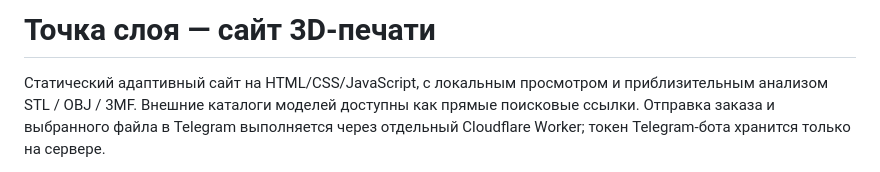
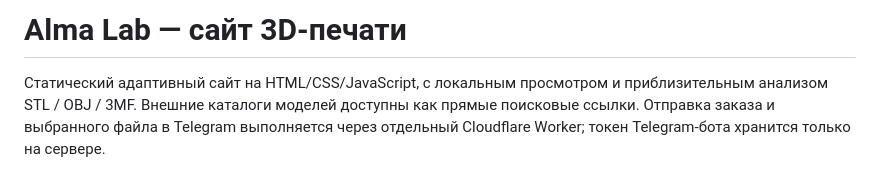
Before and after one commit to LesnoiEnot228/layerlab-3d-print-site, a Markdown page: README.md, the part around the change. Rendered like a GitHub page.

Commit message:
Update project name to Alma Lab

```diff
--- a/README.md
+++ b/README.md
@@ -1,4 +1,4 @@
-# Точка слоя — сайт 3D-печати
+# Alma Lab — сайт 3D-печати
 
 Статический адаптивный сайт на HTML/CSS/JavaScript, с локальным просмотром и приблизительным анализом STL / OBJ / 3MF. Внешние каталоги моделей доступны как прямые поисковые ссылки. Отправка заказа и выбранного файла в Telegram выполняется через отдельный Cloudflare Worker; токен Telegram-бота хранится только на сервере.
 
```
